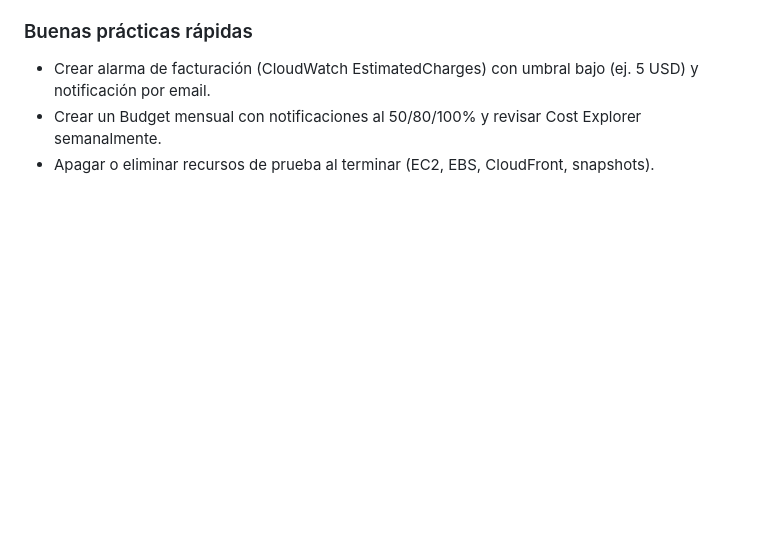
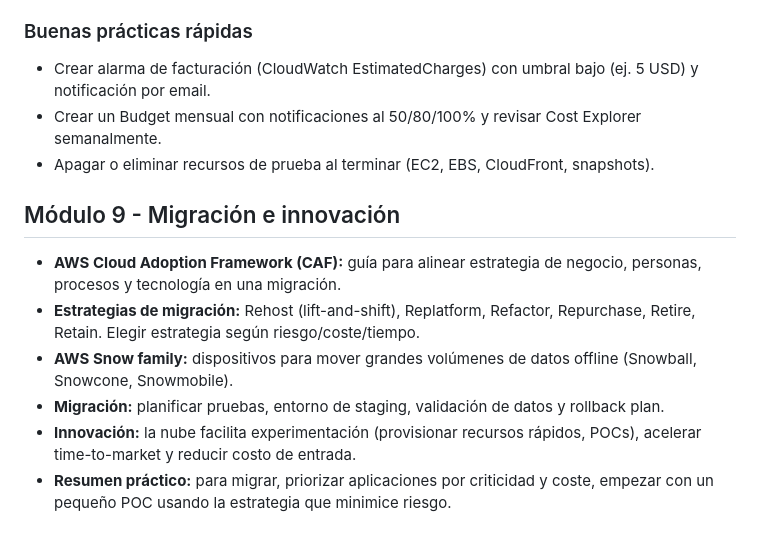
Before and after one commit to Jordan1518/Cloud-portfolio, a Markdown page: proyectoA/cloud_practitioner_notes.md, the part around the change. Rendered like a GitHub page; blank space fills up the shorter version.

Commit message:
Update cloud_practitioner_notes.md
docs: add notes M9 (migration & innovation)

```diff
--- a/proyectoA/cloud_practitioner_notes.md
+++ b/proyectoA/cloud_practitioner_notes.md
@@ -101,3 +101,12 @@ CloudWatch recoge métricas/alarms/logs; CloudTrail registra llamadas a la API (
 - Crear alarma de facturación (CloudWatch EstimatedCharges) con umbral bajo (ej. 5 USD) y notificación por email.
 - Crear un Budget mensual con notificaciones al 50/80/100% y revisar Cost Explorer semanalmente.
 - Apagar o eliminar recursos de prueba al terminar (EC2, EBS, CloudFront, snapshots).
+
+## Módulo 9 - Migración e innovación
+
+- **AWS Cloud Adoption Framework (CAF):** guía para alinear estrategia de negocio, personas, procesos y tecnología en una migración.
+- **Estrategias de migración:** Rehost (lift-and-shift), Replatform, Refactor, Repurchase, Retire, Retain. Elegir estrategia según riesgo/coste/tiempo.
+- **AWS Snow family:** dispositivos para mover grandes volúmenes de datos offline (Snowball, Snowcone, Snowmobile).
+- **Migración:** planificar pruebas, entorno de staging, validación de datos y rollback plan.
+- **Innovación:** la nube facilita experimentación (provisionar recursos rápidos, POCs), acelerar time-to-market y reducir costo de entrada.
+- **Resumen práctico:** para migrar, priorizar aplicaciones por criticidad y coste, empezar con un pequeño POC usando la estrategia que minimice riesgo.
```
